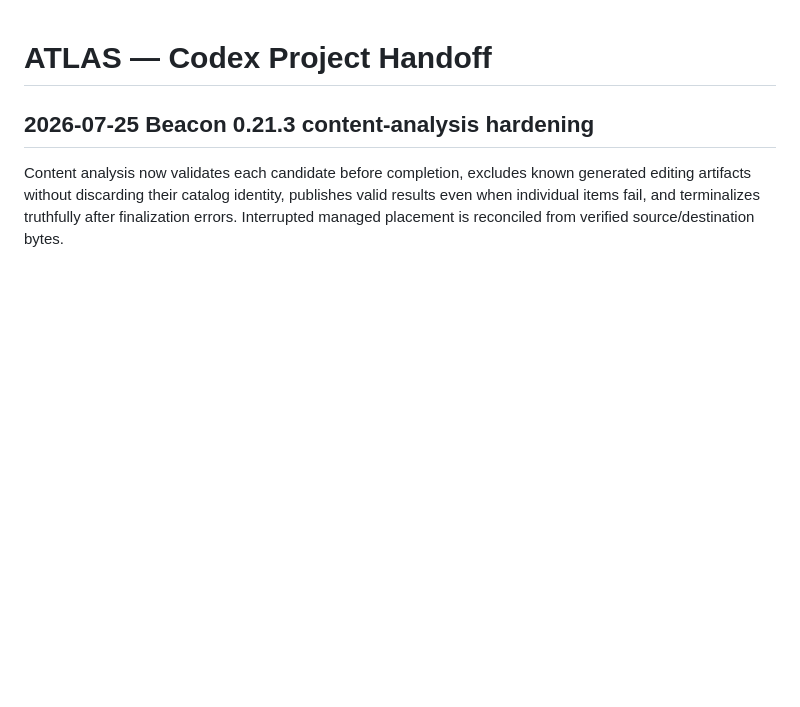
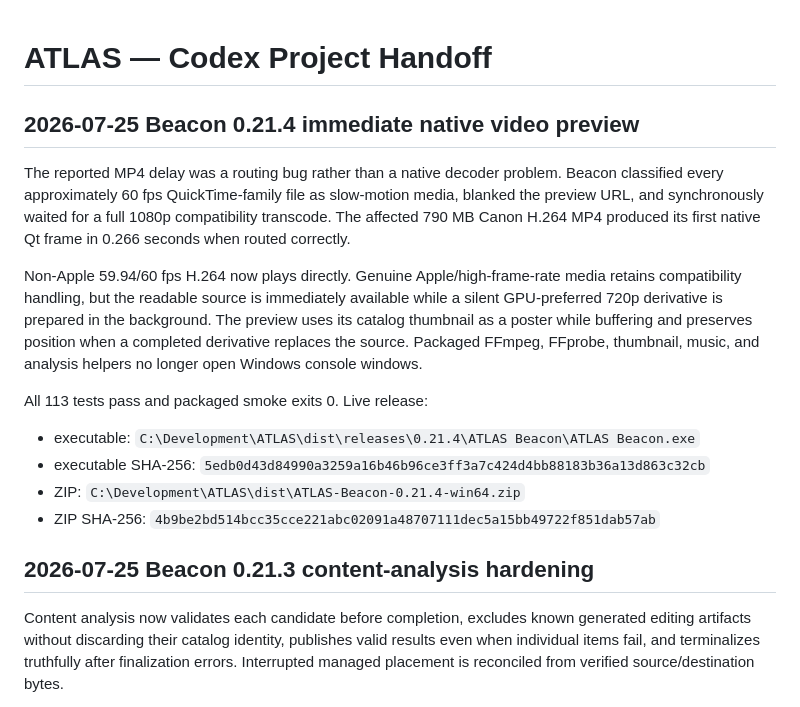
Before and after one commit to randolphcv/ATLAS, a Markdown page: docs/ATLAS_CODEX_HANDOFF.md, the part around the change. Drawn GitHub-style; blank space fills up the shorter version.

Commit message:
Record verified native video preview

```diff
--- a/docs/ATLAS_CODEX_HANDOFF.md
+++ b/docs/ATLAS_CODEX_HANDOFF.md
@@ -1,4 +1,31 @@
 # ATLAS — Codex Project Handoff
+
+## 2026-07-25 Beacon 0.21.4 immediate native video preview
+
+The reported MP4 delay was a routing bug rather than a native decoder problem.
+Beacon classified every approximately 60 fps QuickTime-family file as
+slow-motion media, blanked the preview URL, and synchronously waited for a
+full 1080p compatibility transcode. The affected 790 MB Canon H.264 MP4
+produced its first native Qt frame in 0.266 seconds when routed correctly.
+
+Non-Apple 59.94/60 fps H.264 now plays directly. Genuine Apple/high-frame-rate
+media retains compatibility handling, but the readable source is immediately
+available while a silent GPU-preferred 720p derivative is prepared in the
+background. The preview uses its catalog thumbnail as a poster while buffering
+and preserves position when a completed derivative replaces the source.
+Packaged FFmpeg, FFprobe, thumbnail, music, and analysis helpers no longer open
+Windows console windows.
+
+All 113 tests pass and packaged smoke exits 0. Live release:
+
+- executable:
+  `C:\Development\ATLAS\dist\releases\0.21.4\ATLAS Beacon\ATLAS Beacon.exe`
+- executable SHA-256:
+  `5edb0d43d84990a3259a16b46b96ce3ff3a7c424d4bb88183b36a13d863c32cb`
+- ZIP:
+  `C:\Development\ATLAS\dist\ATLAS-Beacon-0.21.4-win64.zip`
+- ZIP SHA-256:
+  `4b9be2bd514bcc35cce221abc02091a48707111dec5a15bb49722f851dab57ab`
 
 ## 2026-07-25 Beacon 0.21.3 content-analysis hardening
 
```
Also changed, not shown: docs/ATLAS_PROJECT_MEMORY.md (+22 -0 lines).
